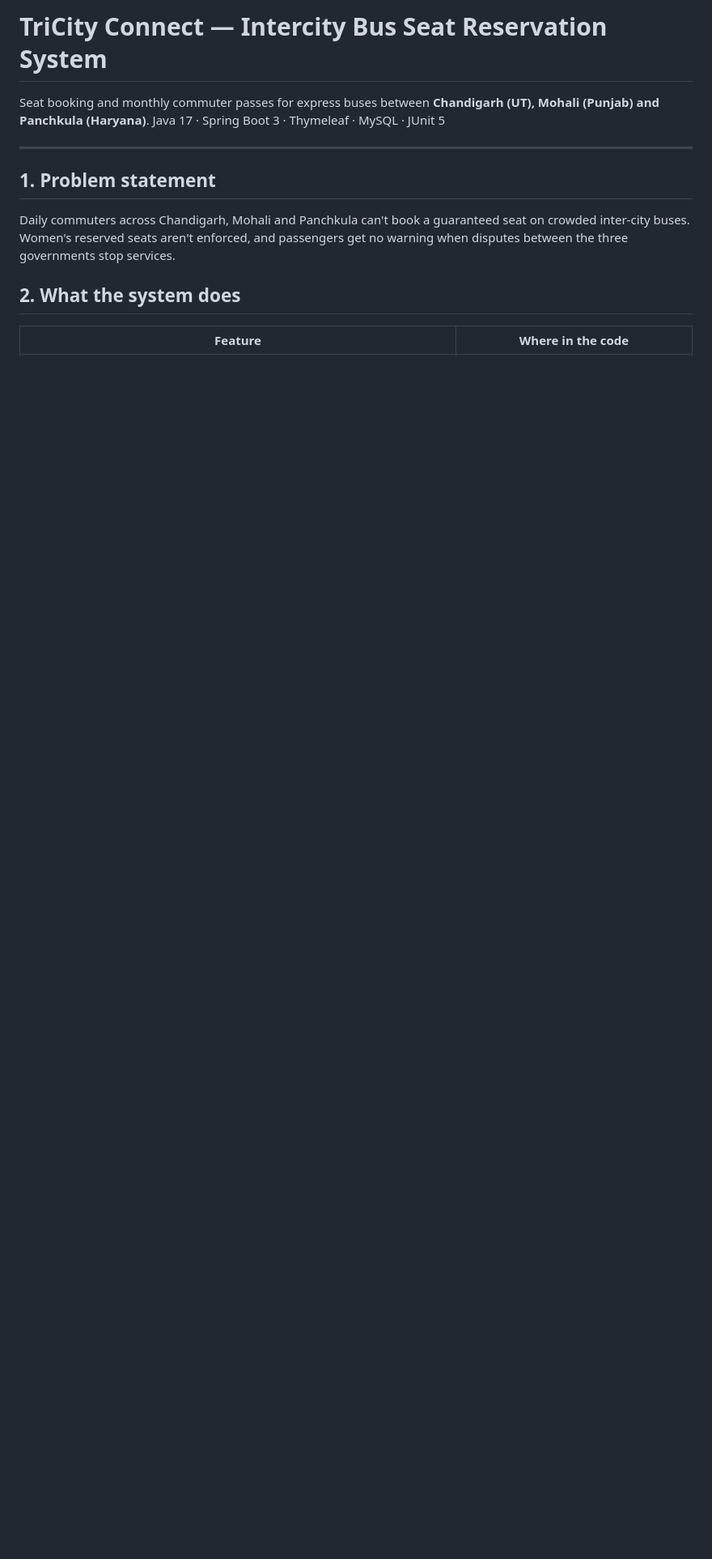
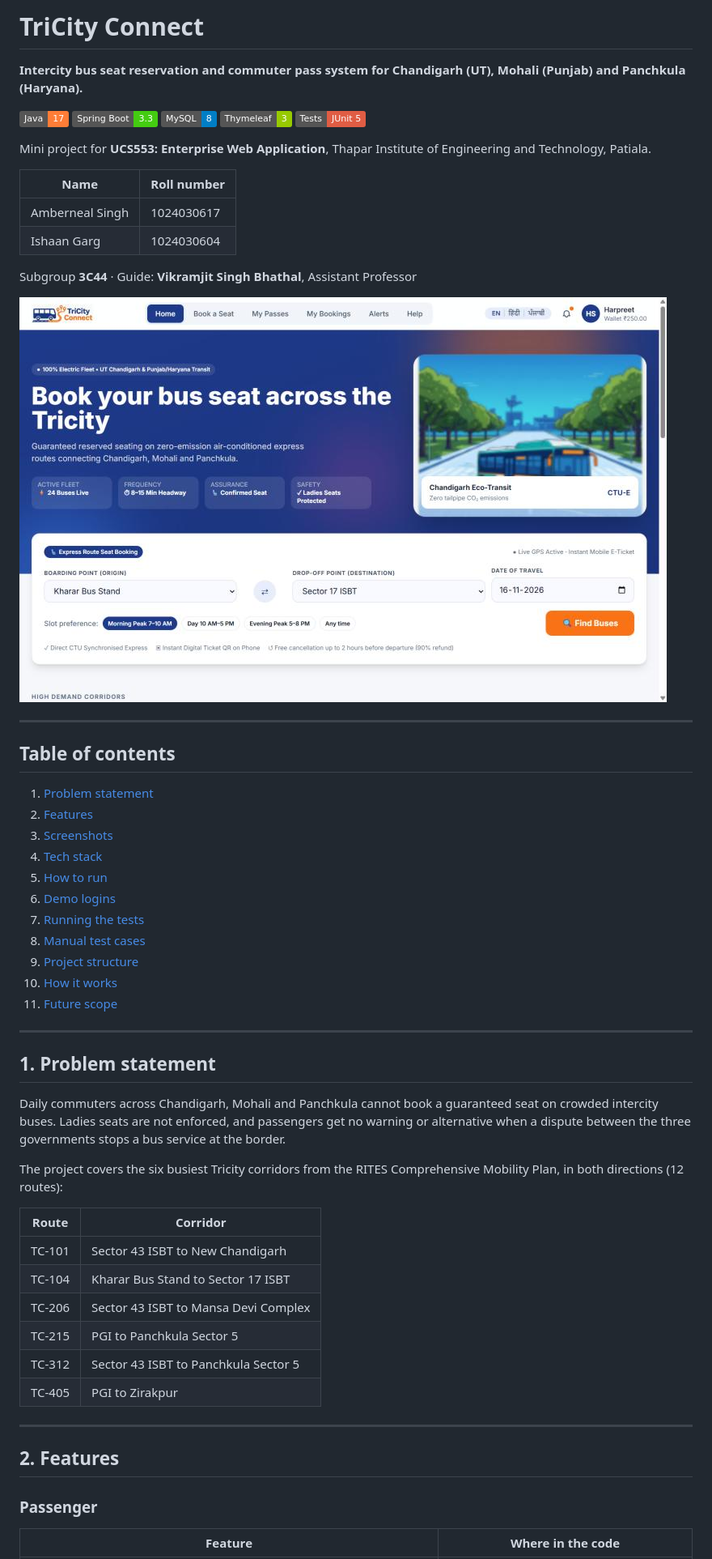
Before and after one commit to Am-berneal/tricity-connect-Java_project-, a Markdown page: README.md, the part around one of its changes. Shown at 81% size. GitHub-like rendering; pictures changed too: docs/screenshots/home.png (added); badges without logos; blank space fills up the shorter version.

```diff
--- a/README.md
+++ b/README.md
@@ -1,14 +1,62 @@
-# TriCity Connect — Intercity Bus Seat Reservation System
+# TriCity Connect
 
-Seat booking and monthly commuter passes for express buses between **Chandigarh (UT), Mohali (Punjab) and Panchkula (Haryana)**.
-Java 17 · Spring Boot 3 · Thymeleaf · MySQL · JUnit 5
+**Intercity bus seat reservation and commuter pass system for Chandigarh (UT), Mohali (Punjab) and Panchkula (Haryana).**
+
+![Java](https://img.shields.io/badge/Java-17-orange)
+![Spring Boot](https://img.shields.io/badge/Spring%20Boot-3.3-brightgreen)
+![MySQL](https://img.shields.io/badge/MySQL-8-blue)
+![Thymeleaf](https://img.shields.io/badge/Thymeleaf-3-green)
+![JUnit](https://img.shields.io/badge/Tests-JUnit%205-red)
+
+Mini project for **UCS553: Enterprise Web Application**, Thapar Institute of Engineering and Technology, Patiala.
+
+| Name | Roll number |
+|---|---|
+| Amberneal Singh | 1024030617 |
+| Ishaan Garg | 1024030604 |
+
+Subgroup **3C44** · Guide: **Vikramjit Singh Bhathal**, Assistant Professor
+
+![Home page](docs/screenshots/home.png)
+
+---
+
+## Table of contents
+
+1. [Problem statement](#1-problem-statement)
+2. [Features](#2-features)
+3. [Screenshots](#3-screenshots)
+4. [Tech stack](#4-tech-stack)
+5. [How to run](#5-how-to-run)
+6. [Demo logins](#6-demo-logins)
+7. [Running the tests](#7-running-the-tests)
+8. [Manual test cases](#8-manual-test-cases)
+9. [Project structure](#9-project-structure)
+10. [How it works](#10-how-it-works)
+11. [Future scope](#11-future-scope)
 
 ---
 
 ## 1. Problem statement
-Daily commuters across Chandigarh, Mohali and Panchkula can't book a guaranteed seat on crowded inter-city buses.
-Women's reserved seats aren't enforced, and passengers get no warning when disputes between the three governments stop services.
 
-## 2. What the system does
+Daily commuters across Chandigarh, Mohali and Panchkula cannot book a guaranteed seat on crowded intercity buses. Ladies seats are not enforced, and passengers get no warning or alternative when a dispute between the three governments stops a bus service at the border.
+
+The project covers the six busiest Tricity corridors from the RITES Comprehensive Mobility Plan, in both directions (12 routes):
+
+| Route | Corridor |
+|---|---|
+| TC-101 | Sector 43 ISBT to New Chandigarh |
+| TC-104 | Kharar Bus Stand to Sector 17 ISBT |
+| TC-206 | Sector 43 ISBT to Mansa Devi Complex |
+| TC-215 | PGI to Panchkula Sector 5 |
+| TC-312 | Sector 43 ISBT to Panchkula Sector 5 |
+| TC-405 | PGI to Zirakpur |
+
+---
+
+## 2. Features
+
+### Passenger
+
 | Feature | Where in the code |
 |---|---|
```
Also changed, not shown: other parts of README.md (+182 -112 lines), docs/screenshots/admin-dashboard.png (added), docs/screenshots/conductor.png (added), docs/screenshots/disruption.png (added), docs/screenshots/seat-map.png (added), docs/screenshots/ticket.png (added).
